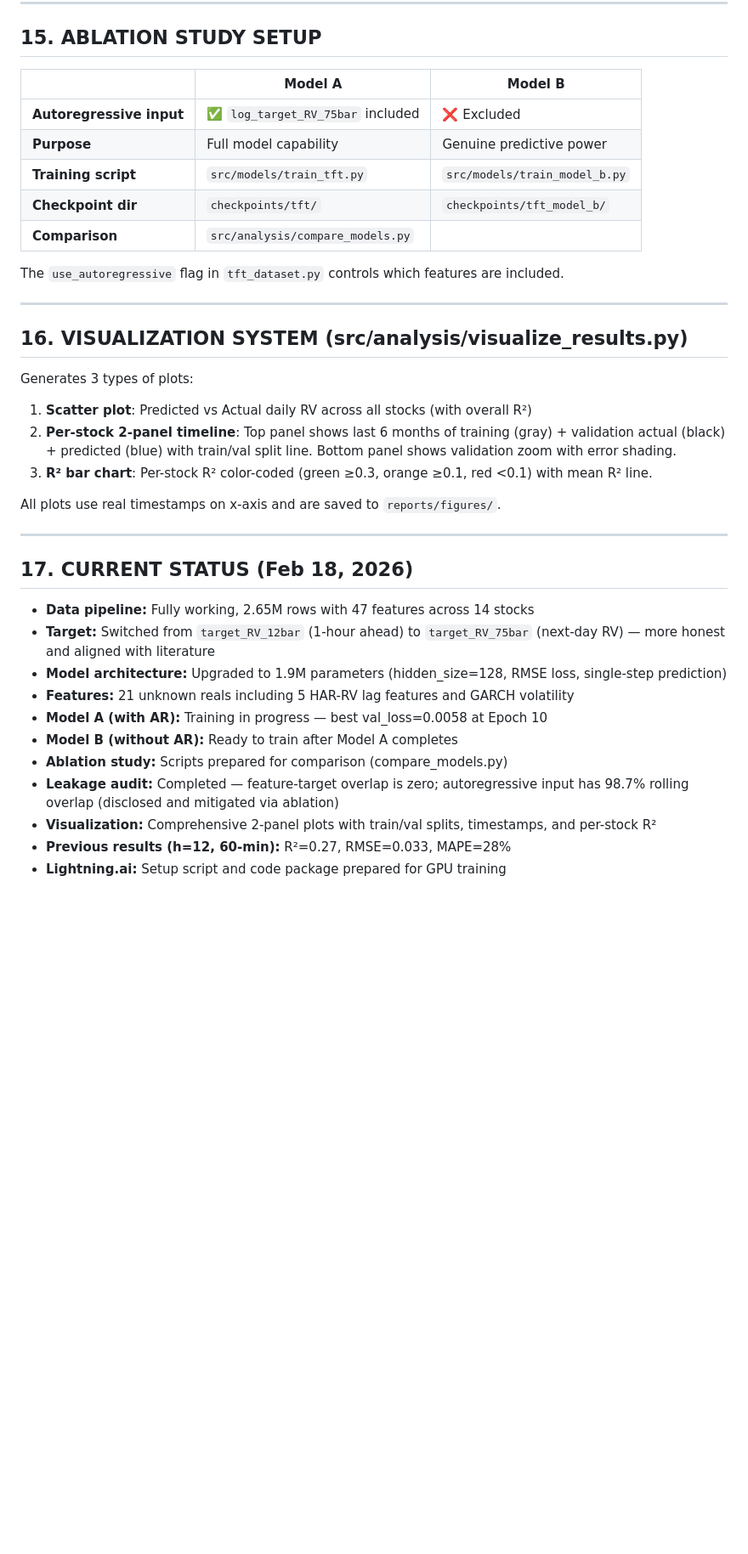
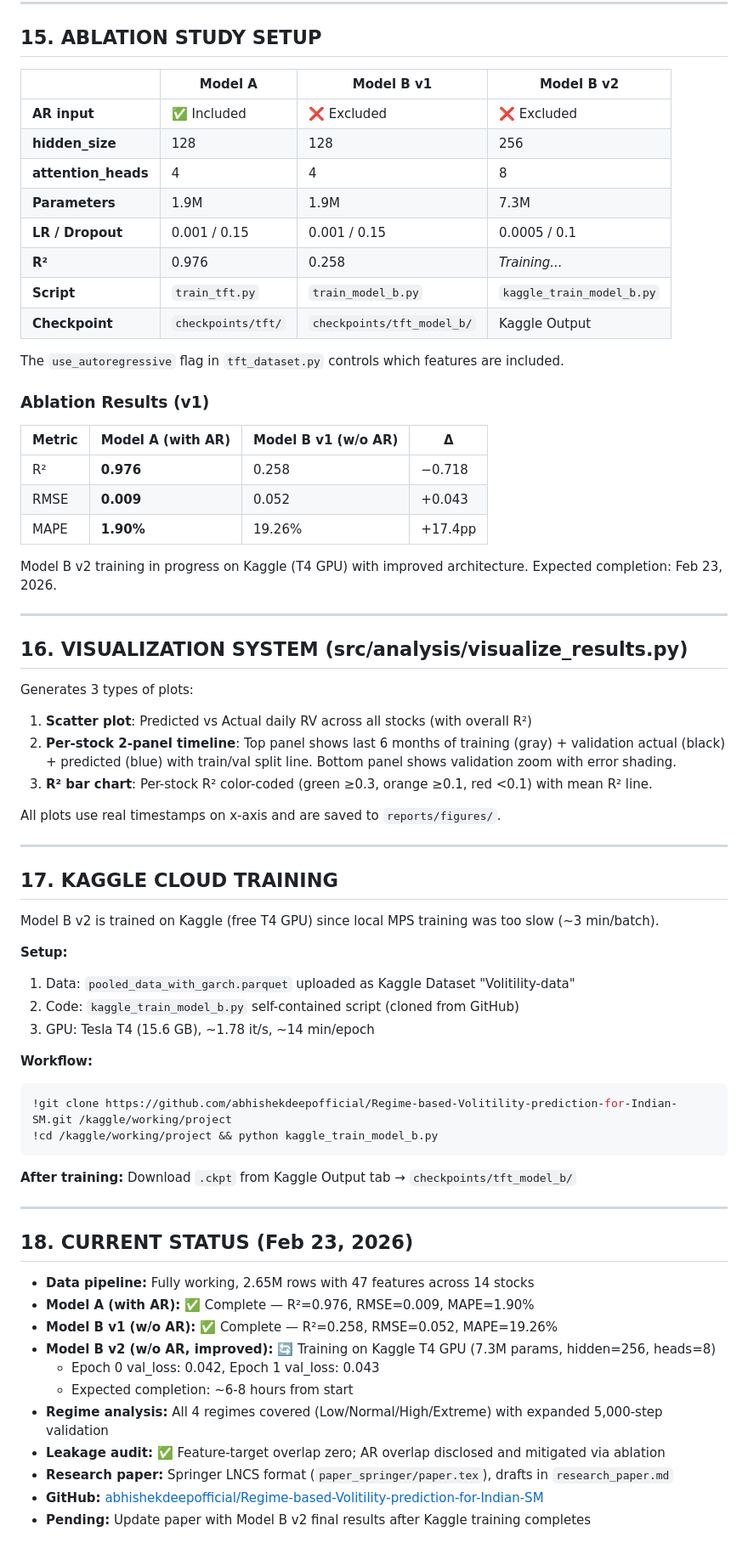
Before and after one commit to abhishekdeepofficial/Regime-based-Volitility-prediction-for-Indian-SM, a Markdown page: PROJECT_KNOWLEDGE.md, the part around one of its changes. Shown at 85% size. GitHub-like rendering; blank space fills up the shorter version.

Commit message:
Update project overview with Model B v2 architecture, Kaggle training, and latest status

````diff
--- a/PROJECT_KNOWLEDGE.md
+++ b/PROJECT_KNOWLEDGE.md
@@ -375,15 +385,28 @@ python3 -m src.models.tune_tft
 
 ## 15. ABLATION STUDY SETUP
 
-| | Model A | Model B |
-|---|---------|--------|
-| **Autoregressive input** | ✅ `log_target_RV_75bar` included | ❌ Excluded |
-| **Purpose** | Full model capability | Genuine predictive power |
-| **Training script** | `src/models/train_tft.py` | `src/models/train_model_b.py` |
-| **Checkpoint dir** | `checkpoints/tft/` | `checkpoints/tft_model_b/` |
-| **Comparison** | `src/analysis/compare_models.py` |
+| | Model A | Model B v1 | Model B v2 |
+|---|---------|-----------|------------|
+| **AR input** | ✅ Included | ❌ Excluded | ❌ Excluded |
+| **hidden_size** | 128 | 128 | 256 |
+| **attention_heads** | 4 | 4 | 8 |
+| **Parameters** | 1.9M | 1.9M | 7.3M |
+| **LR / Dropout** | 0.001 / 0.15 | 0.001 / 0.15 | 0.0005 / 0.1 |
+| **R²** | 0.976 | 0.258 | *Training...* |
+| **Script** | `train_tft.py` | `train_model_b.py` | `kaggle_train_model_b.py` |
+| **Checkpoint** | `checkpoints/tft/` | `checkpoints/tft_model_b/` | Kaggle Output |
 
 The `use_autoregressive` flag in `tft_dataset.py` controls which features are included.
+
+### Ablation Results (v1)
+
+| Metric | Model A (with AR) | Model B v1 (w/o AR) | Δ |
+|--------|-------------------|--------------------|---------|
+| R² | **0.976** | 0.258 | −0.718 |
+| RMSE | **0.009** | 0.052 | +0.043 |
+| MAPE | **1.90%** | 19.26% | +17.4pp |
+
+Model B v2 training in progress on Kaggle (T4 GPU) with improved architecture. Expected completion: Feb 23, 2026.
 
 ---
 
@@ -398,16 +421,35 @@ All plots use real timestamps on x-axis and are saved to `reports/figures/`.
 
 ---
 
-## 17. CURRENT STATUS (Feb 18, 2026)
+## 17. KAGGLE CLOUD TRAINING
+
+Model B v2 is trained on Kaggle (free T4 GPU) since local MPS training was too slow (~3 min/batch).
+
+**Setup:**
+1. Data: `pooled_data_with_garch.parquet` uploaded as Kaggle Dataset "Volitility-data"
+2. Code: `kaggle_train_model_b.py` self-contained script (cloned from GitHub)
+3. GPU: Tesla T4 (15.6 GB), ~1.78 it/s, ~14 min/epoch
+
+**Workflow:**
+```bash
+!git clone https://github.com/abhishekdeepofficial/Regime-based-Volitility-prediction-for-Indian-SM.git /kaggle/working/project
+!cd /kaggle/working/project && python kaggle_train_model_b.py
+```
+
+**After training:** Download `.ckpt` from Kaggle Output tab → `checkpoints/tft_model_b/`
+
+---
+
+## 18. CURRENT STATUS (Feb 23, 2026)
 
 - **Data pipeline:** Fully working, 2.65M rows with 47 features across 14 stocks
-- **Target:** Switched from `target_RV_12bar` (1-hour ahead) to `target_RV_75bar` (next-day RV) — more honest and aligned with literature
-- **Model architecture:** Upgraded to 1.9M parameters (hidden_size=128, RMSE loss, single-step prediction)
-- **Features:** 21 unknown reals including 5 HAR-RV lag features and GARCH volatility
-- **Model A (with AR):** Training in progress — best val_loss=0.0058 at Epoch 10
-- **Model B (without AR):** Ready to train after Model A completes
-- **Ablation study:** Scripts prepared for comparison (compare_models.py)
-- **Leakage audit:** Completed — feature-target overlap is zero; autoregressive input has 98.7% rolling overlap (disclosed and mitigated via ablation)
-- **Visualization:** Comprehensive 2-panel plots with train/val splits, timestamps, and per-stock R²
-- **Previous results (h=12, 60-min):** R²=0.27, RMSE=0.033, MAPE=28%
-- **Lightning.ai:** Setup script and code package prepared for GPU training
+- **Model A (with AR):** ✅ Complete — R²=0.976, RMSE=0.009, MAPE=1.90%
+- **Model B v1 (w/o AR):** ✅ Complete — R²=0.258, RMSE=0.052, MAPE=19.26%
+- **Model B v2 (w/o AR, improved):** 🔄 Training on Kaggle T4 GPU (7.3M params, hidden=256, heads=8)
+  - Epoch 0 val_loss: 0.042, Epoch 1 val_loss: 0.043
+  - Expected completion: ~6-8 hours from start
+- **Regime analysis:** All 4 regimes covered (Low/Normal/High/Extreme) with expanded 5,000-step validation
+- **Leakage audit:** ✅ Feature-target overlap zero; AR overlap disclosed and mitigated via ablation
+- **Research paper:** Springer LNCS format (`paper_springer/paper.tex`), drafts in `research_paper.md`
+- **GitHub:** [abhishekdeepofficial/Regime-based-Volitility-prediction-for-Indian-SM](https://github.com/abhishekdeepofficial/Regime-based-Volitility-prediction-for-Indian-SM)
+- **Pending:** Update paper with Model B v2 final results after Kaggle training completes
````
Also changed, not shown: other parts of PROJECT_KNOWLEDGE.md (+26 -16 lines).
